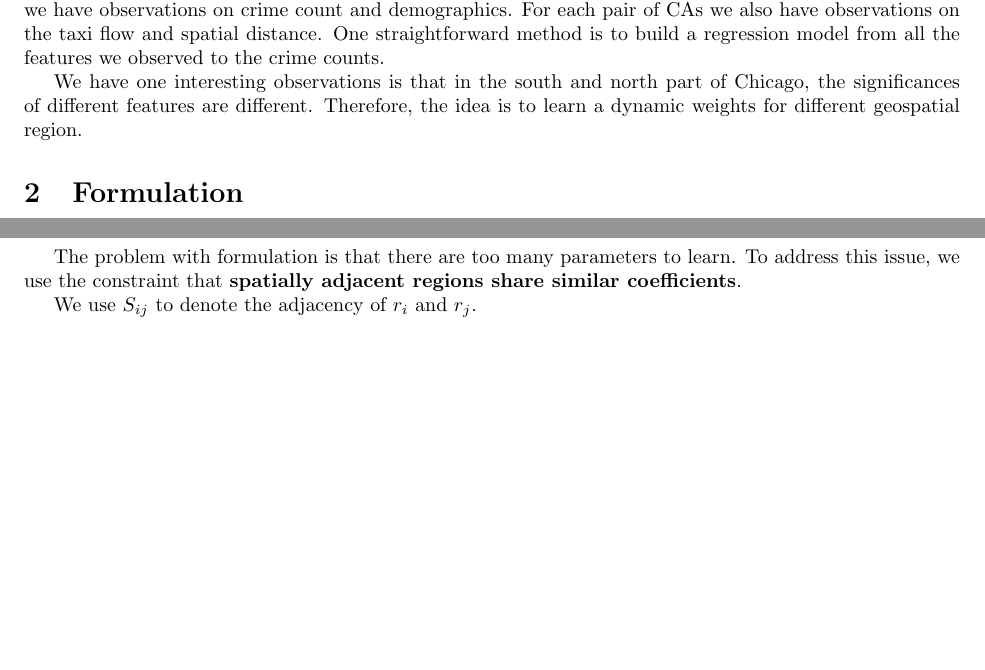
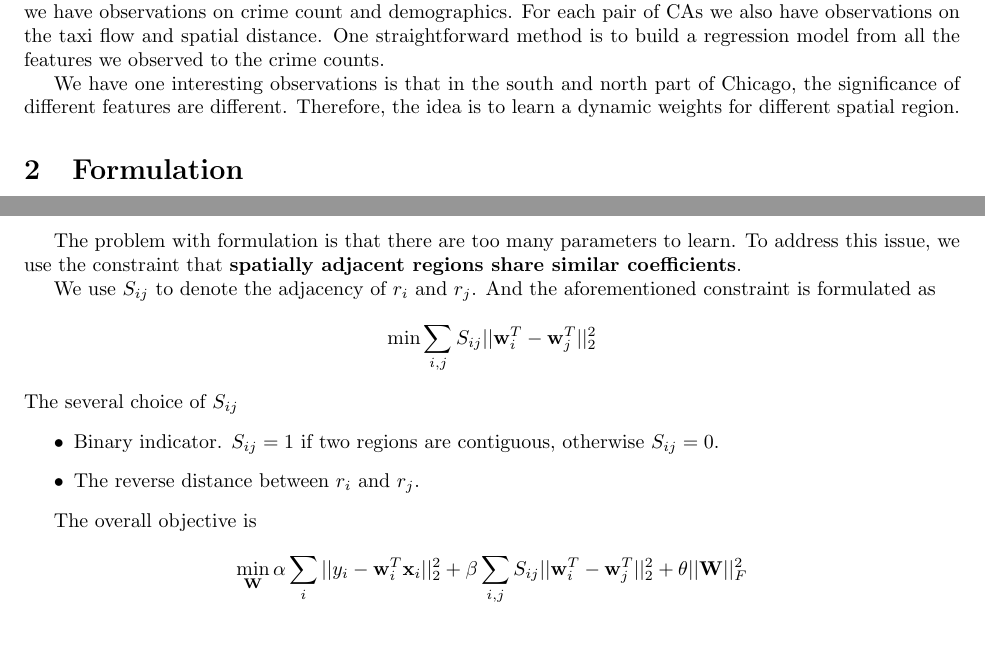
Before and after one commit to thekingofkings/dissertation, a LaTeX document (model/dynamic-coefficient-model.tex): two parts of pages 1 and 2 of 2, joined at a grey line, cut so that both start at the same text, the shorter picture padded with empty space. Compiled offline with pdfLaTeX.

Commit message:
add dynamic model objective

```diff
--- a/model/dynamic-coefficient-model.tex
+++ b/model/dynamic-coefficient-model.tex
@@ -22,7 +22,7 @@
 
 We use various types of data to estimate the crime count in community area (CA) of Chicago. For each CA we have observations on crime count and demographics. For each pair of CAs we also have observations on the taxi flow and spatial distance. One straightforward method is to build a regression model from all the features we observed to the crime counts.
 
-We have one interesting observations is that in the south and north part of Chicago, the significances of different features are different. Therefore, the idea is to learn a dynamic weights for different geospatial region.
+We have one interesting observations is that in the south and north part of Chicago, the significance of different features are different. Therefore, the idea is to learn a dynamic weights for different spatial region.
 
 
 
@@ -79,8 +79,21 @@ y_i  = \mathbf{w}_i^T \mathbf{x}_i.
 
 The problem with formulation is that there are too many parameters to learn. To address this issue, we use the constraint that \textbf{spatially adjacent regions share similar coefficients}.
 
-We use $S_{ij}$ to denote the adjacency of $r_i$ and $r_j$.
+We use $S_{ij}$ to denote the adjacency of $r_i$ and $r_j$. And the aforementioned constraint is formulated as
+\[
+\min \sum_{i,j} S_{ij} ||\mathbf{w}_i^T - \mathbf{w}_j^T||_2^2
+\] The several choice of $S_{ij}$
+\begin{itemize}
+\item Binary indicator. $S_{ij} = 1$ if two regions are contiguous, otherwise $S_{ij} = 0$.
+\item The reverse distance between $r_i$ and $r_j$.
+\end{itemize}
 
+The overall objective is
+
+\[
+\min_{\mathbf{W}} \alpha \sum_i || y_i - \mathbf{w}_i^T \mathbf{x}_i ||_2^2 + \beta \sum_{i,j} S_{ij} ||\mathbf{w}_i^T - \mathbf{w}_j^T||_2^2
++ \theta || \mathbf{W} ||_F^2
+\]
 
 
 
```
